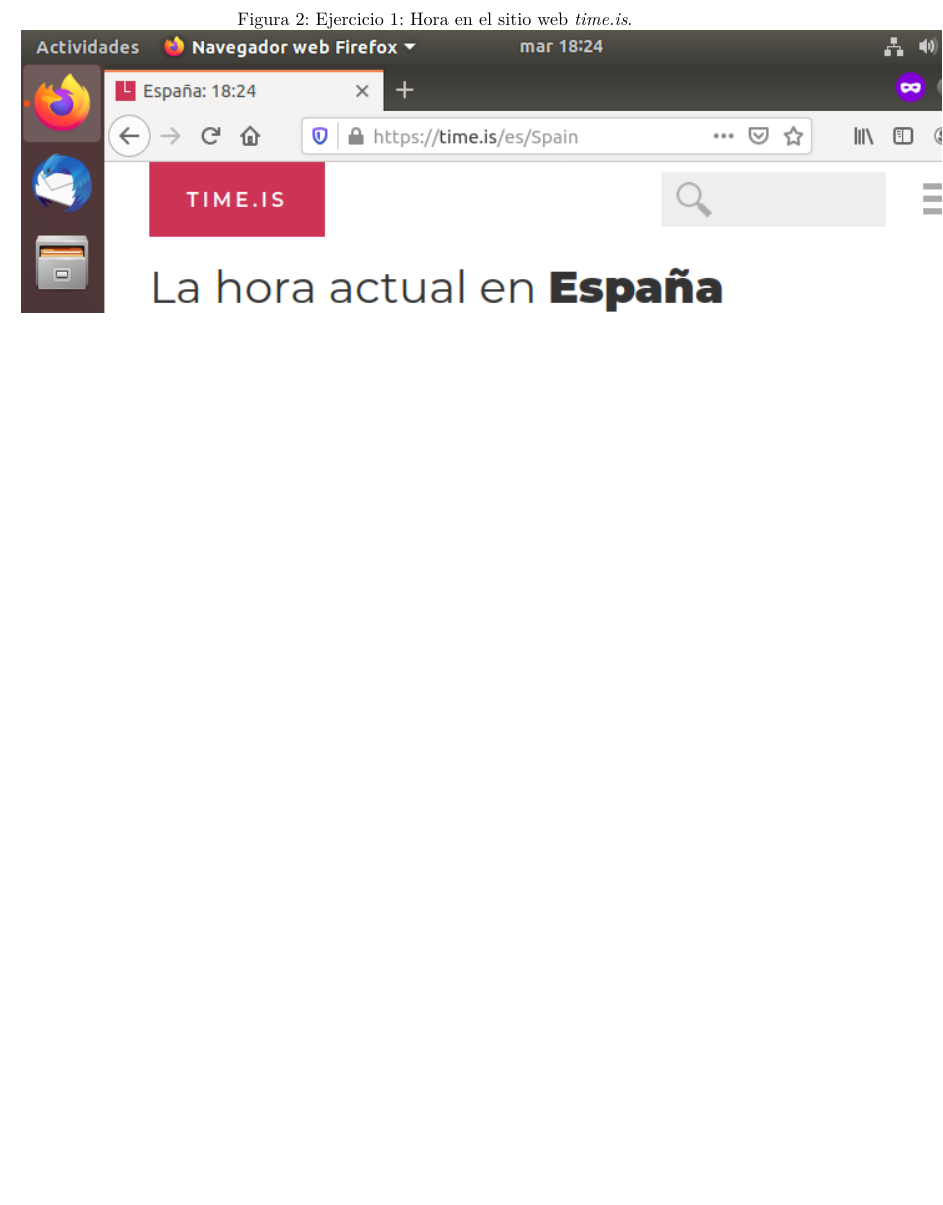
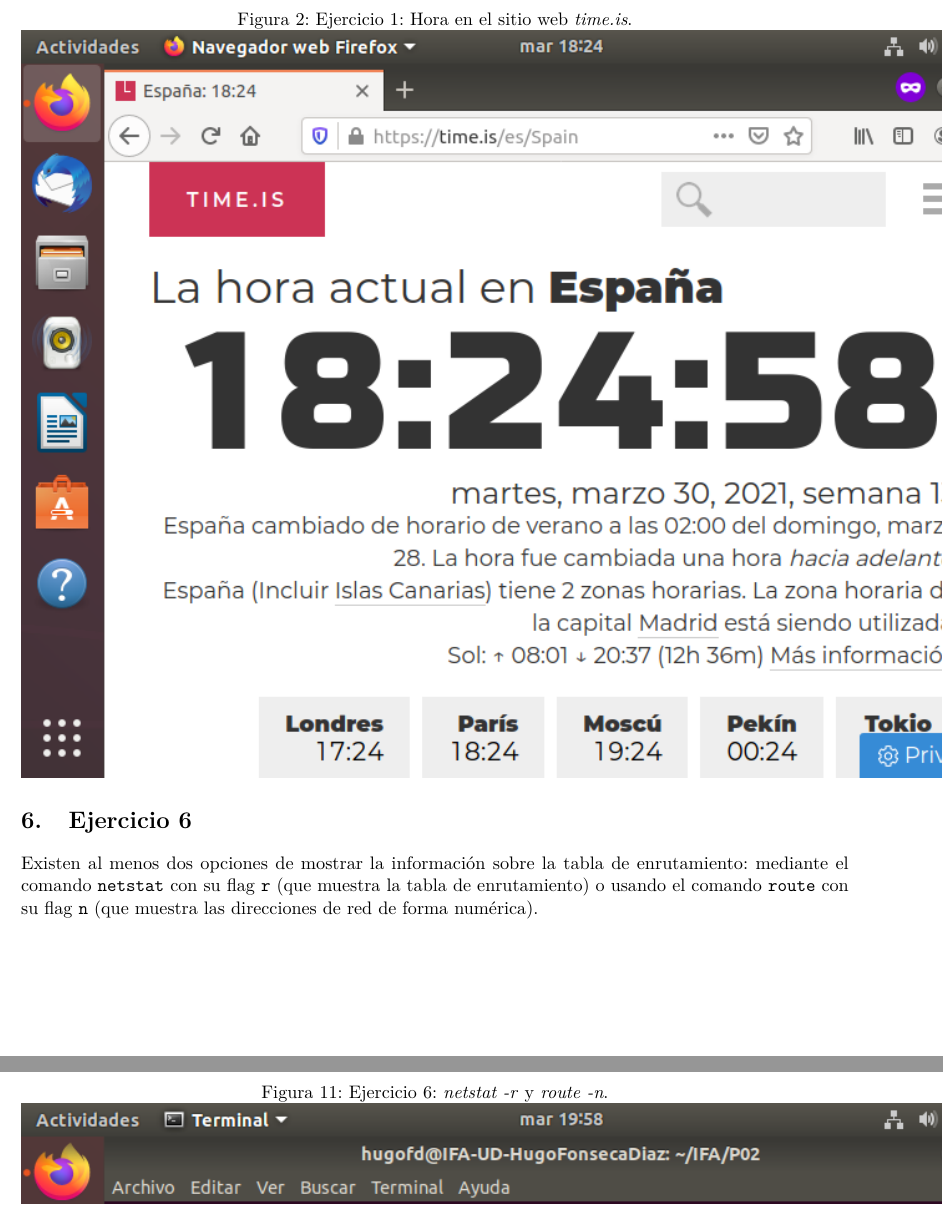
Before and after one commit to fonsecadh/ifa-lab, a LaTeX document (P02.tex): part of page 3 of 11 before the commit and two parts of pages 3 and 12 of 12 after it, the two joined at a grey line, cut so that both start at the same text, the shorter picture padded with empty space. Compiled offline with pdfLaTeX.

Commit message:
P02 - E6 completed.

```diff
--- a/P02.tex
+++ b/P02.tex
@@ -103,3 +103,8 @@
   \centering
   \includegraphics{e5.png}
 \end{figure}
+% Ejercicio 6
+\section{Ejercicio 6}
+Existen al menos dos opciones de mostrar la información sobre la tabla de enrutamiento: mediante el comando \verb|netstat| con su flag \verb|r| (que muestra la tabla de enrutamiento) o usando el comando \verb|route| con su flag \verb|n| (que muestra las direcciones de red de forma numérica).
+\begin{figure}[h!]
+    \caption{Ejercicio 6: \textit{netstat -r} y \textit{route -n}.}
```
Also changed, not shown: P02.pdf, screenshots/p02/e6.png (added), P02.tex (3 more changed lines).
